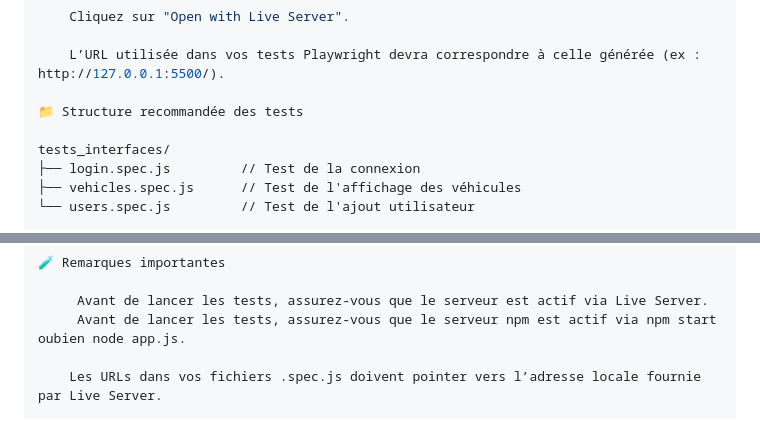
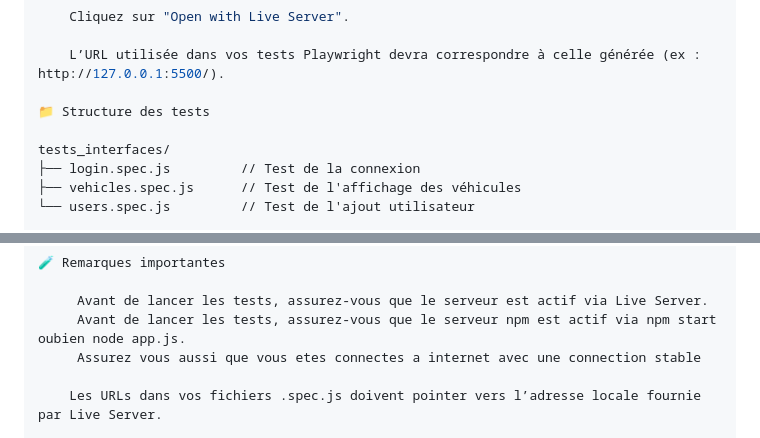
Before and after one commit to SparkJorel/TP_INF352_G3_Testing, a Markdown page: README.md, 2 parts joined by grey strips. Drawn GitHub-style.

```diff
--- a/README.md
+++ b/README.md
@@ -277,7 +225,7 @@ Pour éviter les erreurs de redirection (par exemple : await page.goto('http://1
 
     L’URL utilisée dans vos tests Playwright devra correspondre à celle générée (ex : http://127.0.0.1:5500/).
 
-📁 Structure recommandée des tests
+📁 Structure des tests
 
 tests_interfaces/
 ├── login.spec.js         // Test de la connexion
@@ -300,6 +248,7 @@ npx playwright test tests_interfaces/login.spec.js
 
      Avant de lancer les tests, assurez-vous que le serveur est actif via Live Server.
      Avant de lancer les tests, assurez-vous que le serveur npm est actif via npm start oubien node app.js.
+     Assurez vous aussi que vous etes connectes a internet avec une connection stable
 
     Les URLs dans vos fichiers .spec.js doivent pointer vers l’adresse locale fournie par Live Server.
 
```
Also changed, not shown: other parts of README.md (+2 -54 lines).
